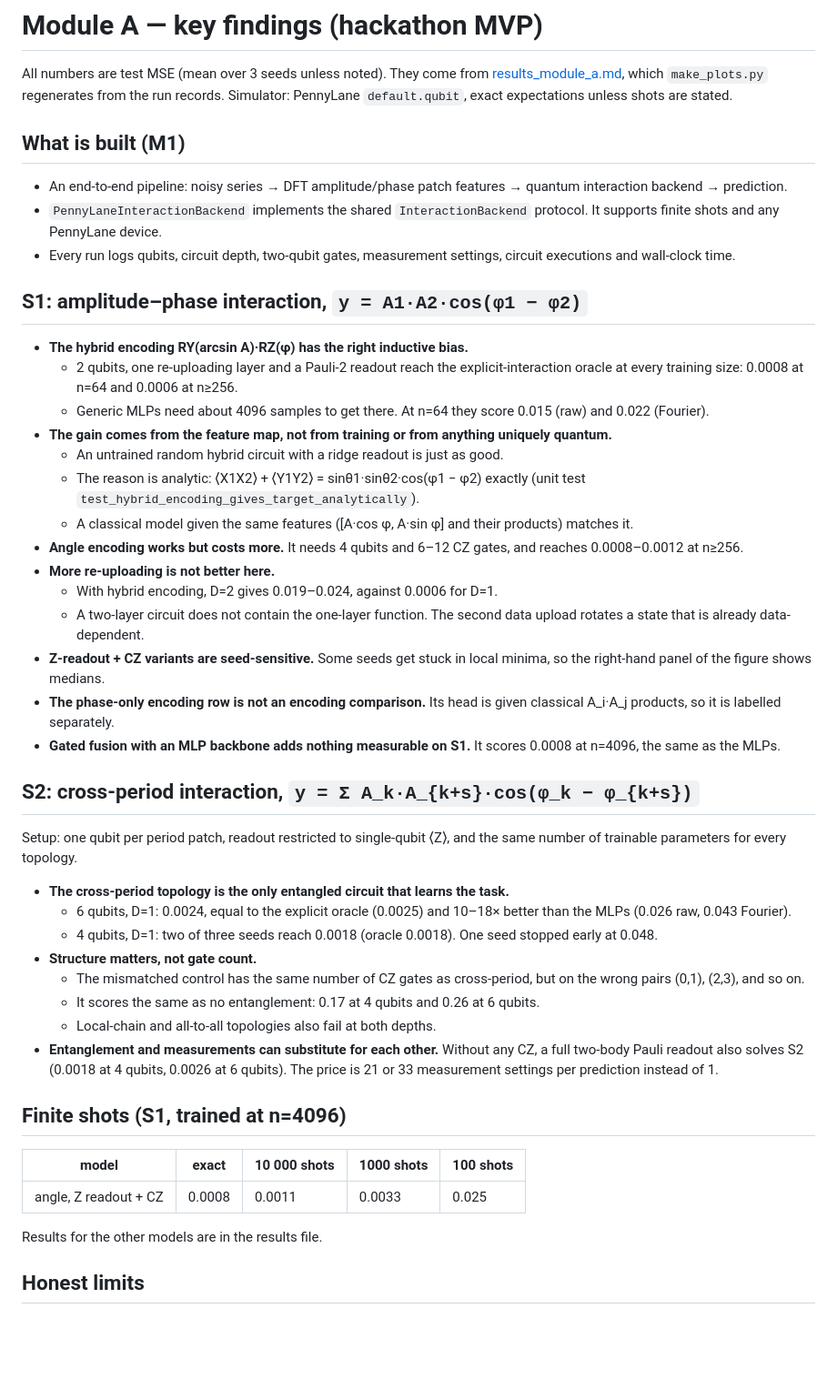
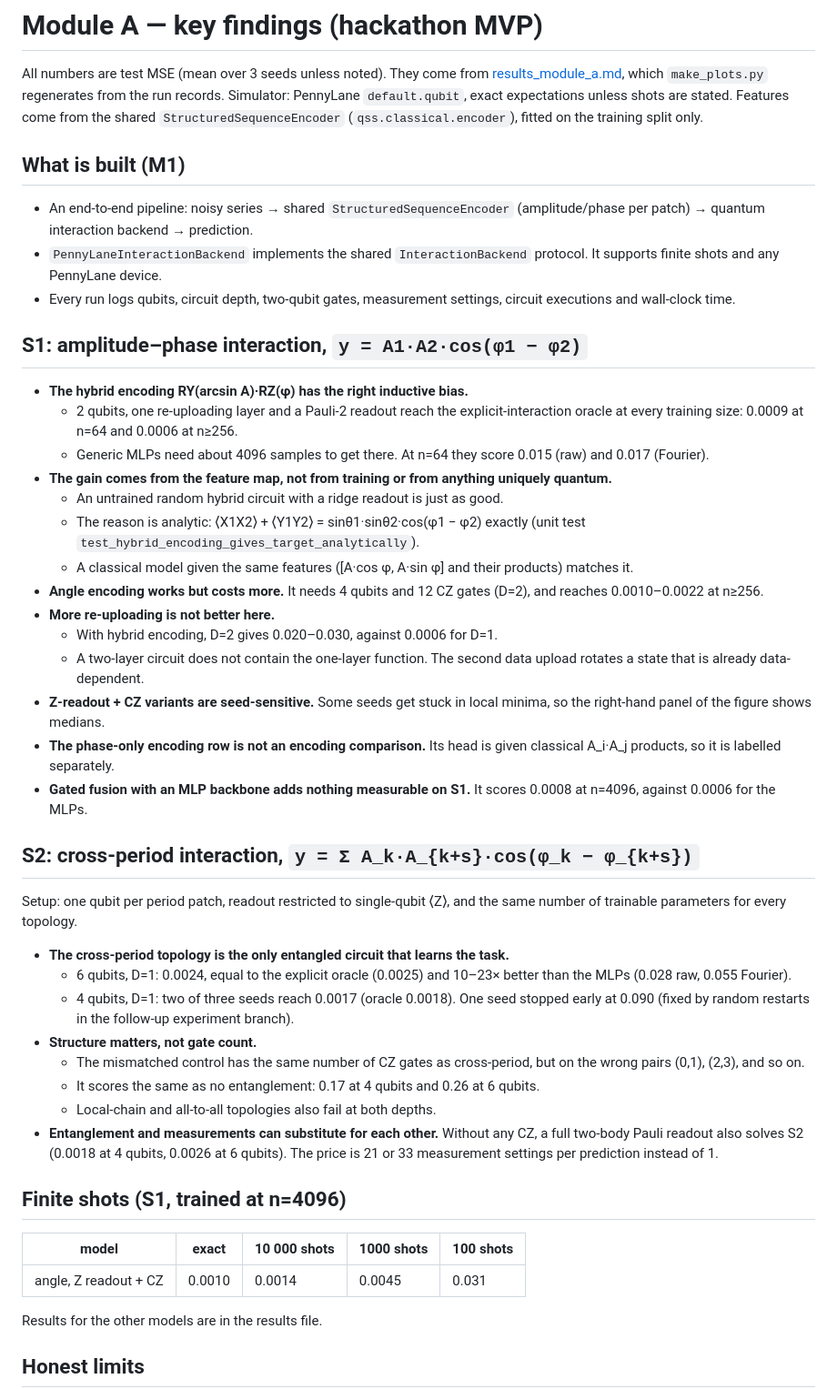
Before and after one commit to LibingChen-Lydia/quantum-structured-sequence, a Markdown page: docs/module_a_findings.md, the part around the change. Shown at 91% size. Rendered like a GitHub page; blank space fills up the shorter version.

Commit message:
Module A: rerun S1/S2 on the shared encoder, update results and findings
Co-Authored-By: Claude Opus 5.5 <noreply@anthropic.com>

```diff
--- a/docs/module_a_findings.md
+++ b/docs/module_a_findings.md
@@ -3,11 +3,13 @@
 All numbers are test MSE (mean over 3 seeds unless noted). They come from
 [results_module_a.md](results_module_a.md), which `make_plots.py` regenerates from the run
 records. Simulator: PennyLane `default.qubit`, exact expectations unless shots are stated.
+Features come from the shared `StructuredSequenceEncoder` (`qss.classical.encoder`), fitted on
+the training split only.
 
 ## What is built (M1)
 
-- An end-to-end pipeline: noisy series → DFT amplitude/phase patch features → quantum
-  interaction backend → prediction.
+- An end-to-end pipeline: noisy series → shared `StructuredSequenceEncoder` (amplitude/phase per
+  patch) → quantum interaction backend → prediction.
 - `PennyLaneInteractionBackend` implements the shared `InteractionBackend` protocol. It supports
   finite shots and any PennyLane device.
 - Every run logs qubits, circuit depth, two-qubit gates, measurement settings, circuit executions
@@ -17,18 +19,18 @@ records. Simulator: PennyLane `default.qubit`, exact expectations unless shots a
 
 - **The hybrid encoding RY(arcsin A)·RZ(φ) has the right inductive bias.**
   - 2 qubits, one re-uploading layer and a Pauli-2 readout reach the explicit-interaction oracle
-    at every training size: 0.0008 at n=64 and 0.0006 at n≥256.
+    at every training size: 0.0009 at n=64 and 0.0006 at n≥256.
   - Generic MLPs need about 4096 samples to get there. At n=64 they score 0.015 (raw) and
-    0.022 (Fourier).
+    0.017 (Fourier).
 - **The gain comes from the feature map, not from training or from anything uniquely quantum.**
   - An untrained random hybrid circuit with a ridge readout is just as good.
   - The reason is analytic: ⟨X1X2⟩ + ⟨Y1Y2⟩ = sinθ1·sinθ2·cos(φ1 − φ2) exactly (unit test
     `test_hybrid_encoding_gives_target_analytically`).
   - A classical model given the same features ([A·cos φ, A·sin φ] and their products) matches it.
-- **Angle encoding works but costs more.** It needs 4 qubits and 6–12 CZ gates, and reaches
-  0.0008–0.0012 at n≥256.
+- **Angle encoding works but costs more.** It needs 4 qubits and 12 CZ gates (D=2), and reaches
+  0.0010–0.0022 at n≥256.
 - **More re-uploading is not better here.**
-  - With hybrid encoding, D=2 gives 0.019–0.024, against 0.0006 for D=1.
+  - With hybrid encoding, D=2 gives 0.020–0.030, against 0.0006 for D=1.
   - A two-layer circuit does not contain the one-layer function. The second data upload rotates
     a state that is already data-dependent.
 - **Z-readout + CZ variants are seed-sensitive.** Some seeds get stuck in local minima, so the
@@ -36,7 +38,7 @@ records. Simulator: PennyLane `default.qubit`, exact expectations unless shots a
 - **The phase-only encoding row is not an encoding comparison.** Its head is given classical
   A_i·A_j products, so it is labelled separately.
 - **Gated fusion with an MLP backbone adds nothing measurable on S1.** It scores 0.0008 at
-  n=4096, the same as the MLPs.
+  n=4096, against 0.0006 for the MLPs.
 
 ## S2: cross-period interaction, `y = Σ A_k·A_{k+s}·cos(φ_k − φ_{k+s})`
 
@@ -44,10 +46,10 @@ Setup: one qubit per period patch, readout restricted to single-qubit ⟨Z⟩, a
 of trainable parameters for every topology.
 
 - **The cross-period topology is the only entangled circuit that learns the task.**
-  - 6 qubits, D=1: 0.0024, equal to the explicit oracle (0.0025) and 10–18× better than the MLPs
-    (0.026 raw, 0.043 Fourier).
-  - 4 qubits, D=1: two of three seeds reach 0.0018 (oracle 0.0018). One seed stopped early at
-    0.048.
+  - 6 qubits, D=1: 0.0024, equal to the explicit oracle (0.0025) and 10–23× better than the MLPs
+    (0.028 raw, 0.055 Fourier).
+  - 4 qubits, D=1: two of three seeds reach 0.0017 (oracle 0.0018). One seed stopped early at
+    0.090 (fixed by random restarts in the follow-up experiment branch).
 - **Structure matters, not gate count.**
   - The mismatched control has the same number of CZ gates as cross-period, but on the wrong
     pairs (0,1), (2,3), and so on.
@@ -61,7 +63,7 @@ of trainable parameters for every topology.
 
 | model | exact | 10 000 shots | 1000 shots | 100 shots |
 |---|---|---|---|---|
-| angle, Z readout + CZ | 0.0008 | 0.0011 | 0.0033 | 0.025 |
+| angle, Z readout + CZ | 0.0010 | 0.0014 | 0.0045 | 0.031 |
 
 Results for the other models are in the results file.
 
```
Also changed, not shown: docs/results_module_a.md (+50 -50 lines), docs/figures/s1_encoding.png, docs/figures/s2_topology.png.
